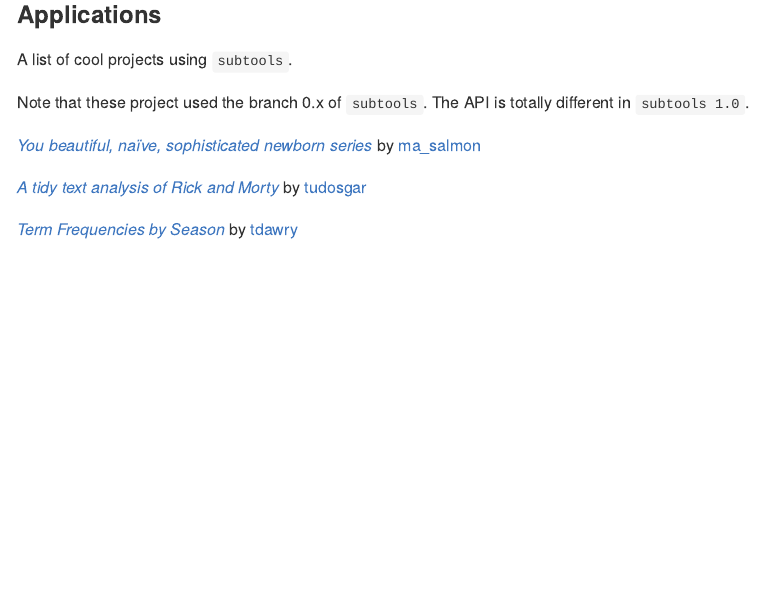
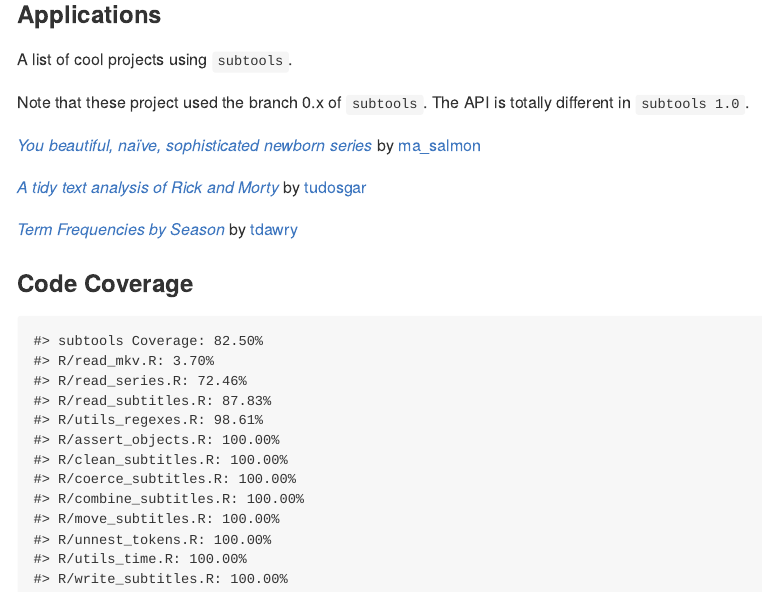
Before and after one commit to fkeck/subtools, an R Markdown document (README.Rmd): the page in a window 1100 px wide, from 5060 px down. The pictures show the output file README.md that the author committed with the source, drawn offline in the style of GitHub; badge pictures from the web are left out.

Commit message:
improved test coverage + README badge

````diff
--- a/README.Rmd
+++ b/README.Rmd
@@ -153,3 +156,10 @@
 
 [*Term Frequencies by Season*](https://twitter.com/tdawry/status/919055698427809792)
 by [tdawry](https://twitter.com/tdawry)
+
+
+### Code Coverage
+
+```{r codecov, echo=FALSE}
+covr::package_coverage()
+```
````
Also changed, not shown: README.md, README.Rmd (3 more changed lines), 8 other files.
